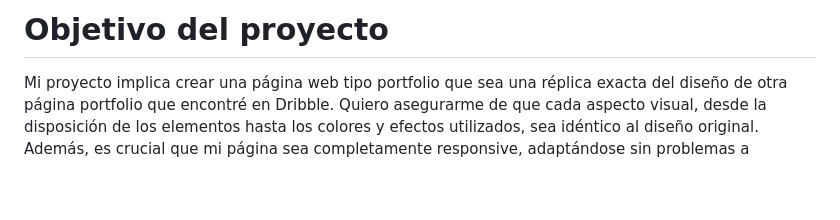
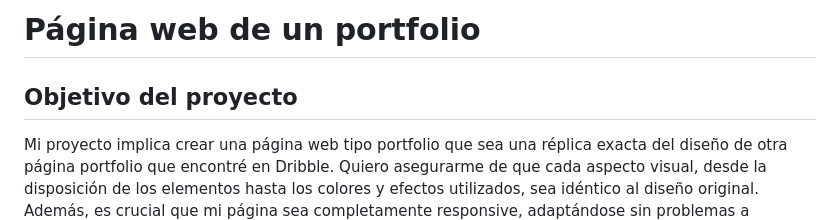
Before and after one commit to LudmilaBerto/P-gina-Tipo-Portfolio, a Markdown page: README.md, the part around the change. GitHub-like rendering; blank space fills up the shorter version.

```diff
--- a/README.md
+++ b/README.md
@@ -1,4 +1,6 @@
-# Objetivo del proyecto
+# Página web de un portfolio
+
+## Objetivo del proyecto
 
 Mi proyecto implica crear una página web tipo portfolio que sea una réplica exacta del diseño de otra página portfolio que encontré en Dribble. Quiero asegurarme de que cada aspecto visual, desde la disposición de los elementos hasta los colores y efectos utilizados, sea idéntico al diseño original. Además, es crucial que mi página sea completamente responsive, adaptándose sin problemas a diferentes dispositivos como laptops, tablets y celulares. Mi objetivo es ofrecer una experiencia de usuario coherente y atractiva, manteniendo la fidelidad al diseño original en todos los aspectos.
 
```
